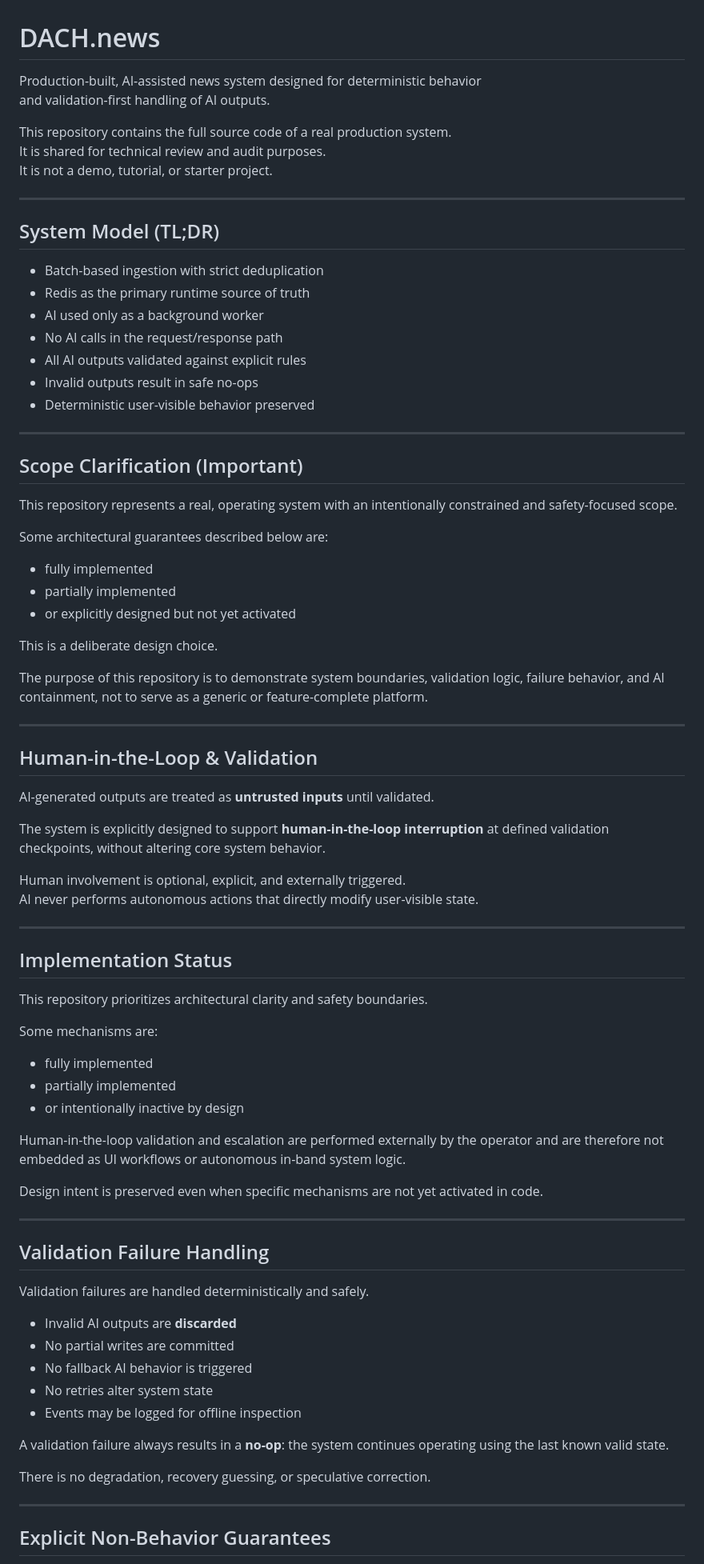
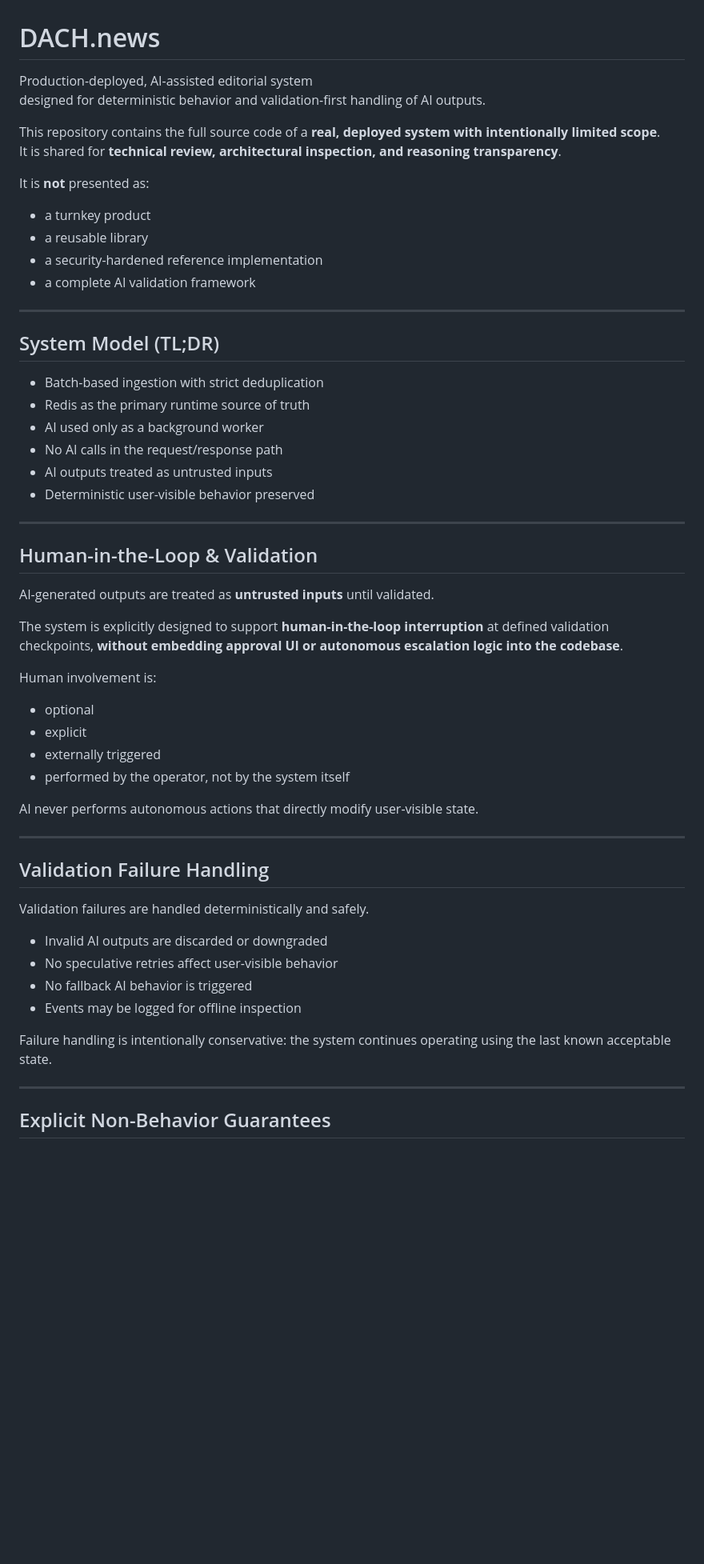
Before and after one commit to 0Badwa/DACHnews, a Markdown page: README.md, the part around one of its changes. Shown at 80% size. GitHub-like rendering; blank space fills up the shorter version.

```diff
--- a/README.md
+++ b/README.md
@@ -1,11 +1,16 @@
 # DACH.news
 
-Production-built, AI-assisted news system designed for deterministic behavior
-and validation-first handling of AI outputs.
+Production-deployed, AI-assisted editorial system
+designed for deterministic behavior and validation-first handling of AI outputs.
 
-This repository contains the full source code of a real production system.
-It is shared for technical review and audit purposes.
-It is not a demo, tutorial, or starter project.
+This repository contains the full source code of a **real, deployed system with intentionally limited scope**.
+It is shared for **technical review, architectural inspection, and reasoning transparency**.
+
+It is **not** presented as:
+- a turnkey product
+- a reusable library
+- a security-hardened reference implementation
+- a complete AI validation framework
 
 ---
 
@@ -15,27 +20,8 @@ It is not a demo, tutorial, or starter project.
 - Redis as the primary runtime source of truth
 - AI used only as a background worker
 - No AI calls in the request/response path
-- All AI outputs validated against explicit rules
-- Invalid outputs result in safe no-ops
+- AI outputs treated as untrusted inputs
 - Deterministic user-visible behavior preserved
-
----
-
-## Scope Clarification (Important)
-
-This repository represents a real, operating system with an intentionally
-constrained and safety-focused scope.
-
-Some architectural guarantees described below are:
-- fully implemented
-- partially implemented
-- or explicitly designed but not yet activated
-
-This is a deliberate design choice.
-
-The purpose of this repository is to demonstrate system boundaries,
-validation logic, failure behavior, and AI containment, not to serve
-as a generic or feature-complete platform.
 
 ---
 
@@ -44,28 +30,15 @@ as a generic or feature-complete platform.
 AI-generated outputs are treated as **untrusted inputs** until validated.
 
 The system is explicitly designed to support **human-in-the-loop interruption**
-at defined validation checkpoints, without altering core system behavior.
+at defined validation checkpoints, **without embedding approval UI or autonomous escalation logic into the codebase**.
 
-Human involvement is optional, explicit, and externally triggered.
+Human involvement is:
+- optional
+- explicit
+- externally triggered
+- performed by the operator, not by the system itself
+
 AI never performs autonomous actions that directly modify user-visible state.
-
----
-
-## Implementation Status
-
-This repository prioritizes architectural clarity and safety boundaries.
-
-Some mechanisms are:
-- fully implemented
-- partially implemented
-- or intentionally inactive by design
-
-Human-in-the-loop validation and escalation are performed externally
-by the operator and are therefore not embedded as UI workflows
-or autonomous in-band system logic.
-
-Design intent is preserved even when specific mechanisms
-are not yet activated in code.
 
 ---
 
@@ -73,16 +46,13 @@ are not yet activated in code.
 
 Validation failures are handled deterministically and safely.
 
-- Invalid AI outputs are **discarded**
-- No partial writes are committed
+- Invalid AI outputs are discarded or downgraded
+- No speculative retries affect user-visible behavior
 - No fallback AI behavior is triggered
-- No retries alter system state
 - Events may be logged for offline inspection
 
-A validation failure always results in a **no-op**:
-the system continues operating using the last known valid state.
-
-There is no degradation, recovery guessing, or speculative correction.
+Failure handling is intentionally conservative:
+the system continues operating using the last known acceptable state.
 
 ---
 
```
Also changed, not shown: other parts of README.md (+72 -33 lines).
